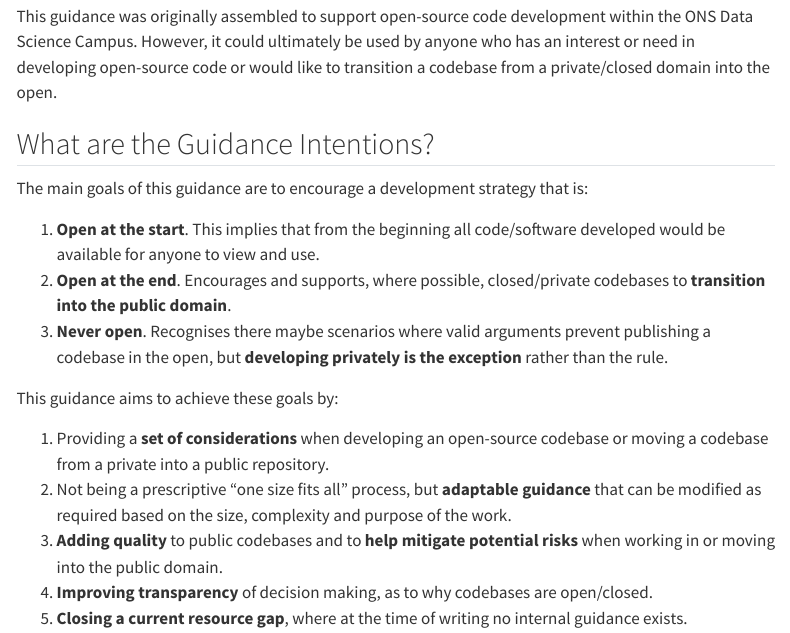
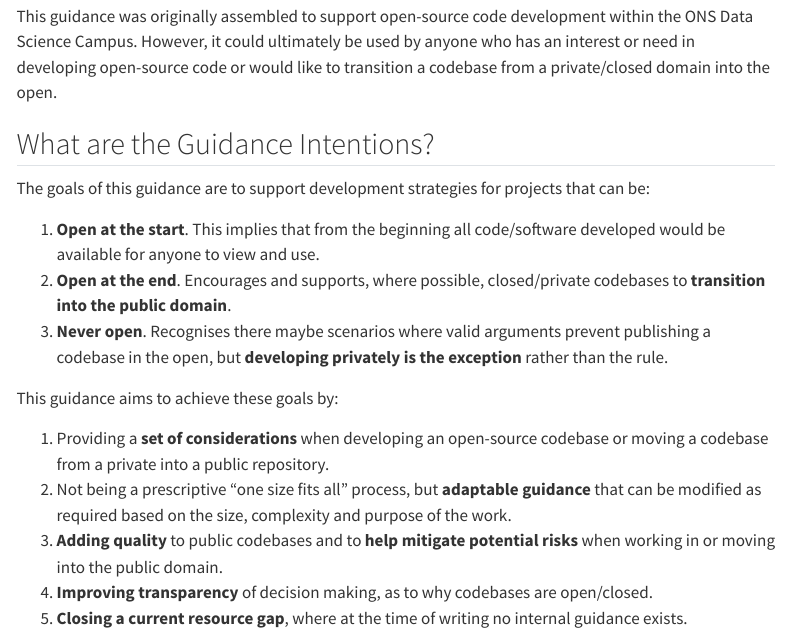
Before and after one commit to datasciencecampus/coding-in-the-open, a Quarto document (index.qmd): the page in a window 1100 px wide, from 1250 px down. Rendered offline with R 4.5, knitr and Pandoc in place of Quarto, with nearby package versions; menus at the side of the page are left out.

Commit message:
docs: Draft guidance implemented from DB

```diff
--- a/index.qmd
+++ b/index.qmd
@@ -32,7 +32,7 @@ This guidance was originally assembled to support open-source code development w
 
 ## What are the Guidance Intentions? {#sec-intentions}
 
-The main goals of this guidance are to encourage a development strategy that is:
+The goals of this guidance are to support development strategies for projects that can be:
 
 ::: {.border .grid-margin-below}
 
```
